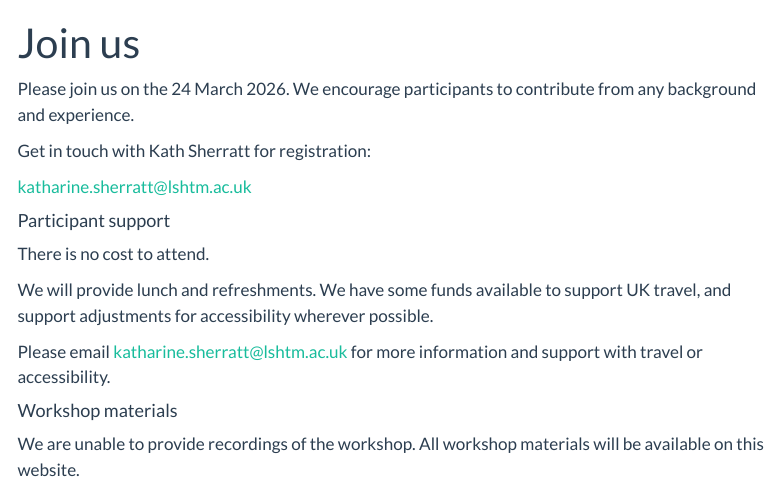
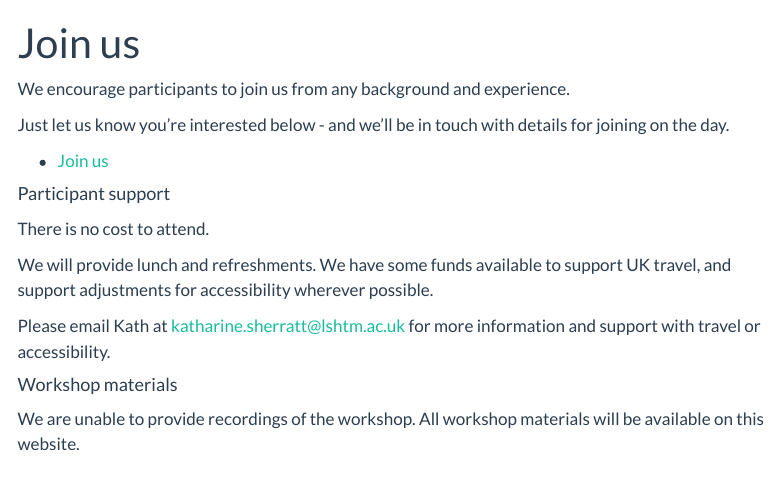
Before and after one commit to epiforecasts/responsible-modelling, a Quarto document (register.qmd): the page in a window 1100 px wide, from its top. Rendered offline with R 4.5, knitr and Pandoc in place of Quarto, with nearby package versions; menus at the side of the page are left out.

Commit message:
email update

```diff
--- a/register.qmd
+++ b/register.qmd
@@ -2,12 +2,11 @@
 title: "Join us"
 ---
 
-Please join us on the 24 March 2026.
-We encourage participants to contribute from any background and experience.
+We encourage participants to join us from any background and experience.
 
-Get in touch with Kath Sherratt for registration:
+Just let us know you're interested below - and we'll be in touch with details for joining on the day.
 
-[katharine.sherratt@lshtm.ac.uk](mailto:katharine.sherratt@lshtm.ac.uk)
+- [Join us](mailto:katharine.sherratt@lshtm.ac.uk?subject=Register%20to%20join%3A%20Evaluation%20and%20Responsible%20Modelling&body=Please%20share%20details%20to%20join%20the%20workshop%20on%20Evaluation%20and%20Responsible%20Modelling.)
 
 #### Participant support
 
@@ -16,7 +15,7 @@ There is no cost to attend.
 We will provide lunch and refreshments.
 We have some funds available to support UK travel, and support adjustments for accessibility wherever possible.
 
-Please email [katharine.sherratt@lshtm.ac.uk](mailto:katharine.sherratt@lshtm.ac.uk) for more information and support with travel or accessibility.
+Please email Kath at [katharine.sherratt@lshtm.ac.uk](mailto:katharine.sherratt@lshtm.ac.uk) for more information and support with travel or accessibility.
 
 #### Workshop materials
 
```
Also changed, not shown: index.qmd (+4 -3 lines).
